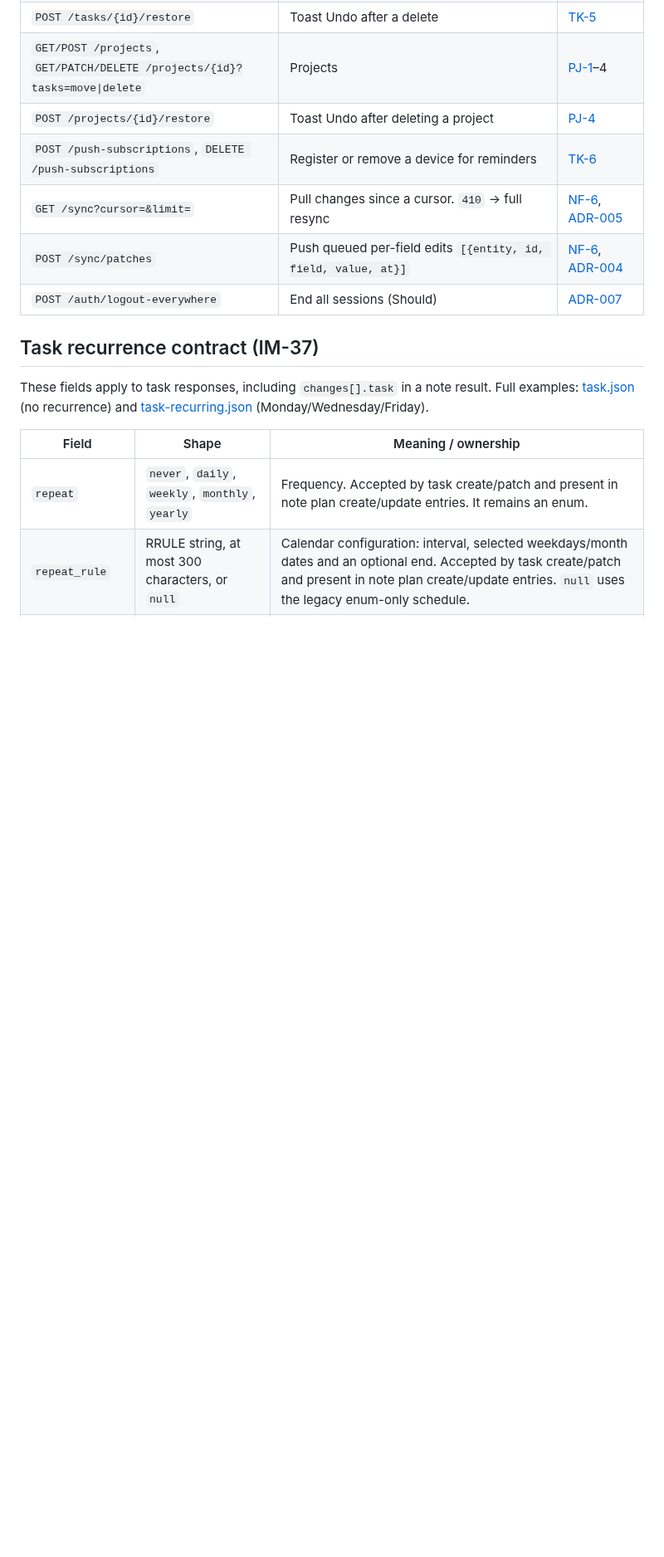
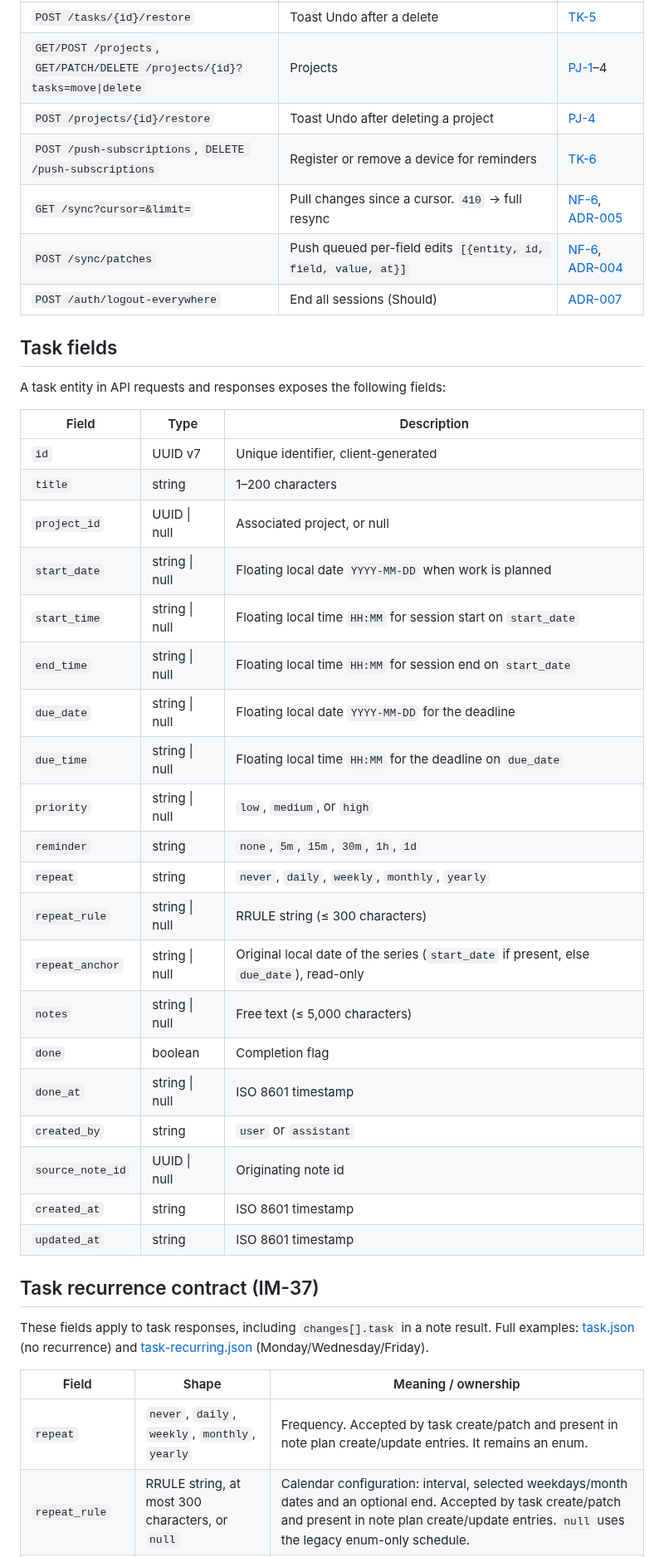
Before and after one commit to 02bbits/Agendal, a Markdown page: docs/07-architecture/api.md, the part around one of its changes. Shown at 83% size. Rendered like a GitHub page; blank space fills up the shorter version.

Commit message:
docs(architecture): tasks gain start_date and due_time (Refs #124)

```diff
--- a/docs/07-architecture/api.md
+++ b/docs/07-architecture/api.md
@@ -41,6 +41,33 @@ Draft resource list. Once implemented, generated API docs are the source of trut
 | `POST /sync/patches` | Push queued per-field edits `[{entity, id, field, value, at}]` | [NF-6](../05-quality/nfr.md#nf-6), [ADR-004](decisions/ADR-004-offline-sync-field-level-lww.md) |
 | `POST /auth/logout-everywhere` | End all sessions (Should) | [ADR-007](decisions/ADR-007-session-and-auth.md) |
 
+## Task fields
+
+A task entity in API requests and responses exposes the following fields:
+
+| Field | Type | Description |
+|---|---|---|
+| `id` | UUID v7 | Unique identifier, client-generated |
+| `title` | string | 1–200 characters |
+| `project_id` | UUID \| null | Associated project, or null |
+| `start_date` | string \| null | Floating local date `YYYY-MM-DD` when work is planned |
+| `start_time` | string \| null | Floating local time `HH:MM` for session start on `start_date` |
+| `end_time` | string \| null | Floating local time `HH:MM` for session end on `start_date` |
+| `due_date` | string \| null | Floating local date `YYYY-MM-DD` for the deadline |
+| `due_time` | string \| null | Floating local time `HH:MM` for the deadline on `due_date` |
+| `priority` | string \| null | `low`, `medium`, or `high` |
+| `reminder` | string | `none`, `5m`, `15m`, `30m`, `1h`, `1d` |
+| `repeat` | string | `never`, `daily`, `weekly`, `monthly`, `yearly` |
+| `repeat_rule` | string \| null | RRULE string (≤ 300 characters) |
+| `repeat_anchor` | string \| null | Original local date of the series (`start_date` if present, else `due_date`), read-only |
+| `notes` | string \| null | Free text (≤ 5,000 characters) |
+| `done` | boolean | Completion flag |
+| `done_at` | string \| null | ISO 8601 timestamp |
+| `created_by` | string | `user` or `assistant` |
+| `source_note_id` | UUID \| null | Originating note id |
+| `created_at` | string | ISO 8601 timestamp |
+| `updated_at` | string | ISO 8601 timestamp |
+
 ## Task recurrence contract (IM-37)
 
 These fields apply to task responses, including `changes[].task` in a note result. Full examples: [task.json](contracts/fixtures/task.json) (no recurrence) and [task-recurring.json](contracts/fixtures/task-recurring.json) (Monday/Wednesday/Friday).
```
Also changed, not shown: other parts of docs/07-architecture/api.md (+3 -1 lines), docs/07-architecture/data-model.md (+2 -2 lines).
